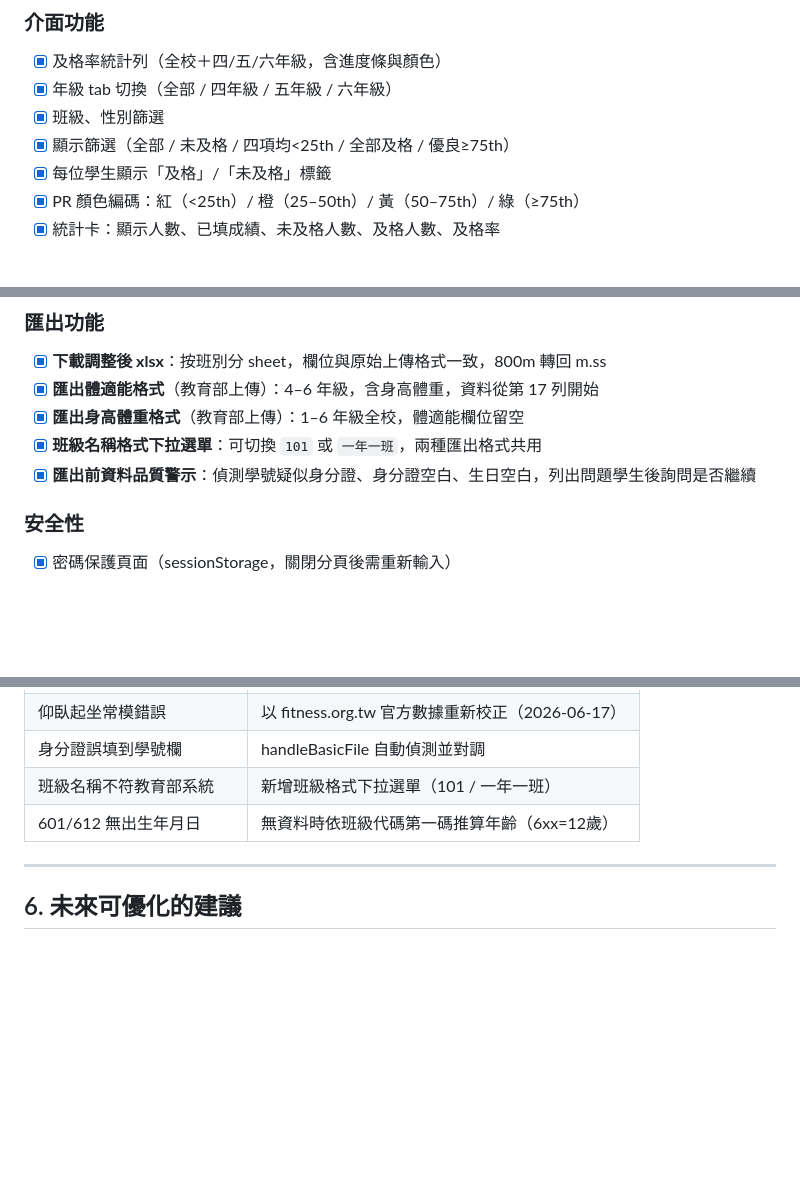
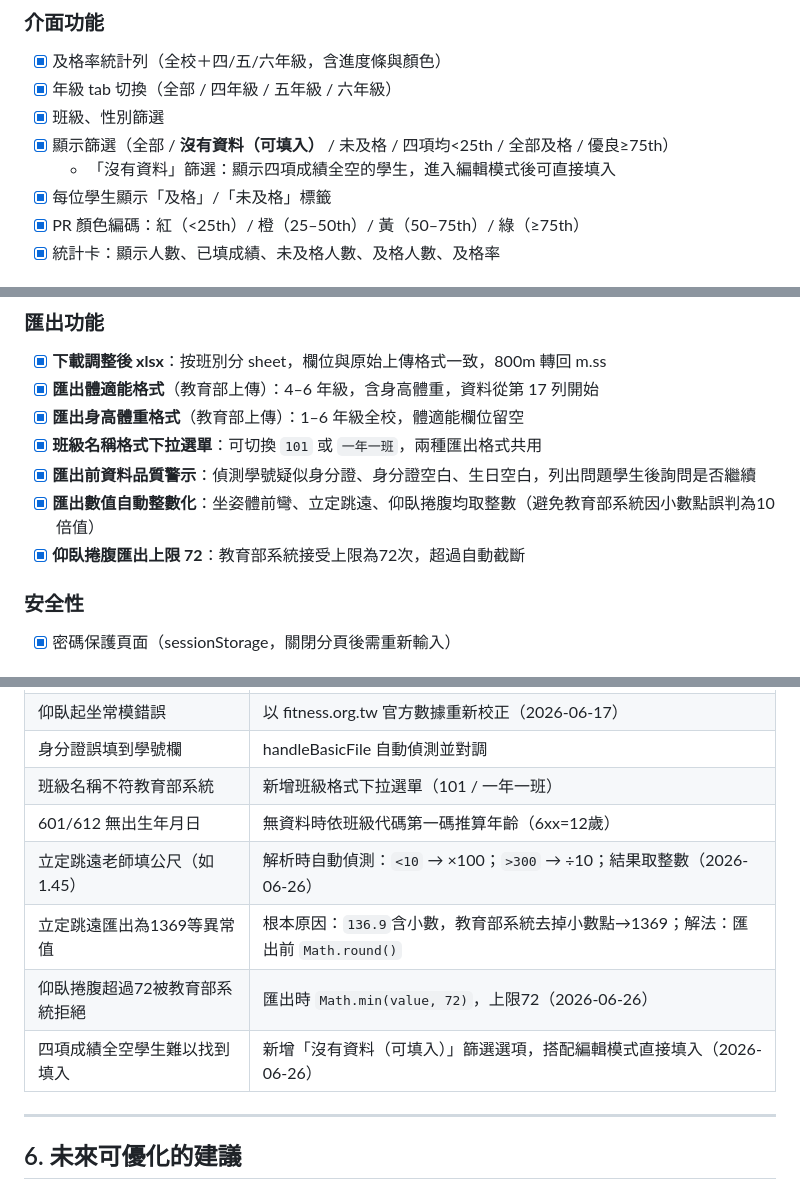
Before and after one commit to asics49/fitness-check, a Markdown page: CLAUDE.md, 3 parts joined by grey strips. Rendered like a GitHub page; blank space fills up the shorter version.

Commit message:
Docs: 更新 CLAUDE.md — 整合 2026-06-26 修正紀錄

```diff
--- a/CLAUDE.md
+++ b/CLAUDE.md
@@ -48,7 +48,8 @@
 - [x] 及格率統計列（全校＋四/五/六年級，含進度條與顏色）
 - [x] 年級 tab 切換（全部 / 四年級 / 五年級 / 六年級）
 - [x] 班級、性別篩選
-- [x] 顯示篩選（全部 / 未及格 / 四項均<25th / 全部及格 / 優良≥75th）
+- [x] 顯示篩選（全部 / **沒有資料（可填入）** / 未及格 / 四項均<25th / 全部及格 / 優良≥75th）
+  - 「沒有資料」篩選：顯示四項成績全空的學生，進入編輯模式後可直接填入
 - [x] 每位學生顯示「及格」/「未及格」標籤
 - [x] PR 顏色編碼：紅（<25th）/ 橙（25–50th）/ 黃（50–75th）/ 綠（≥75th）
 - [x] 統計卡：顯示人數、已填成績、未及格人數、及格人數、及格率
@@ -71,6 +72,8 @@
 - [x] **匯出身高體重格式**（教育部上傳）：1–6 年級全校，體適能欄位留空
 - [x] **班級名稱格式下拉選單**：可切換 `101` 或 `一年一班`，兩種匯出格式共用
 - [x] **匯出前資料品質警示**：偵測學號疑似身分證、身分證空白、生日空白，列出問題學生後詢問是否繼續
+- [x] **匯出數值自動整數化**：坐姿體前彎、立定跳遠、仰臥捲腹均取整數（避免教育部系統因小數點誤判為10倍值）
+- [x] **仰臥捲腹匯出上限 72**：教育部系統接受上限為72次，超過自動截斷
 
 ### 安全性
 - [x] 密碼保護頁面（sessionStorage，關閉分頁後需重新輸入）
@@ -129,6 +132,10 @@ G:\我的雲端硬碟\🎾體育組\114學年度體育組\114學年度體適能
 | 身分證誤填到學號欄 | handleBasicFile 自動偵測並對調 |
 | 班級名稱不符教育部系統 | 新增班級格式下拉選單（101 / 一年一班） |
 | 601/612 無出生年月日 | 無資料時依班級代碼第一碼推算年齡（6xx=12歲） |
+| 立定跳遠老師填公尺（如1.45）| 解析時自動偵測：`<10` → ×100；`>300` → ÷10；結果取整數（2026-06-26） |
+| 立定跳遠匯出為1369等異常值 | 根本原因：`136.9`含小數，教育部系統去掉小數點→1369；解法：匯出前 `Math.round()` |
+| 仰臥捲腹超過72被教育部系統拒絕 | 匯出時 `Math.min(value, 72)`，上限72（2026-06-26） |
+| 四項成績全空學生難以找到填入 | 新增「沒有資料（可填入）」篩選選項，搭配編輯模式直接填入（2026-06-26） |
 
 ---
 
```
Also changed, not shown: other parts of CLAUDE.md (+1 -1 lines).
